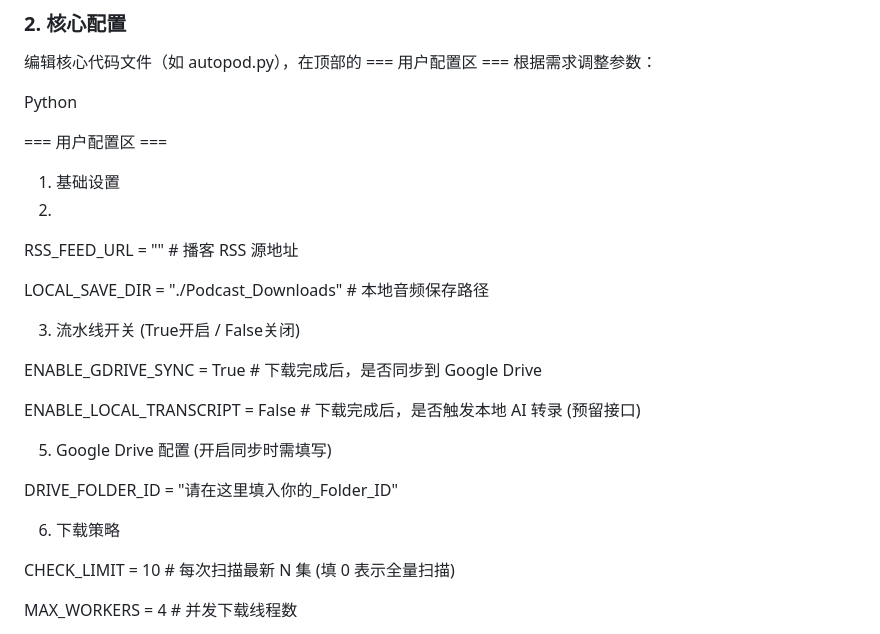
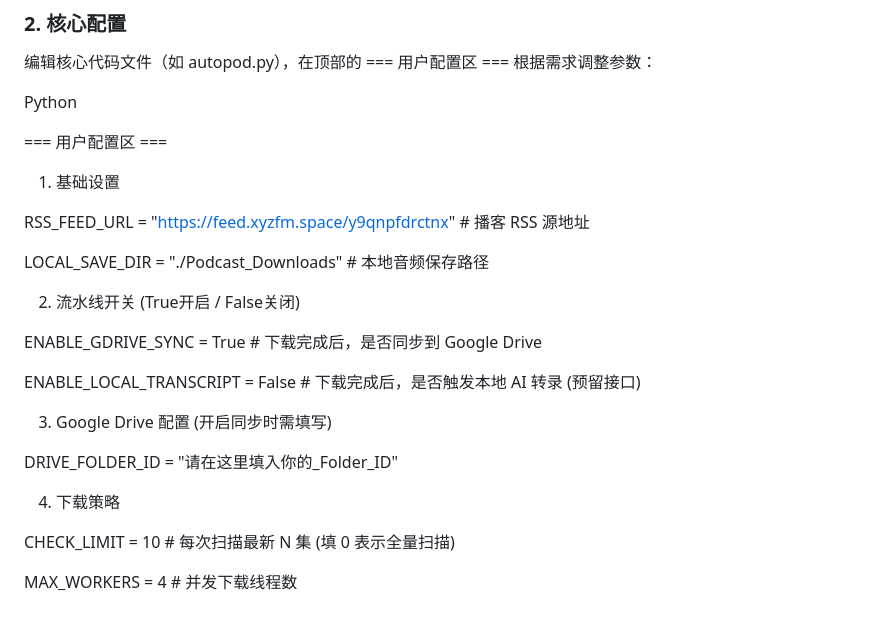
Before and after one commit to hgshot/AutoPodTranscript, a Markdown page: README.md, the part around the change. Drawn GitHub-style.

```diff
--- a/README.md
+++ b/README.md
@@ -48,22 +48,22 @@ Python
 === 用户配置区 ===
 
 1. 基础设置
-2.
-RSS_FEED_URL = "" # 播客 RSS 源地址
 
-LOCAL_SAVE_DIR = "./Podcast_Downloads" # 本地音频保存路径
+RSS_FEED_URL = "https://feed.xyzfm.space/y9qnpfdrctnx" # 播客 RSS 源地址
 
-3. 流水线开关 (True开启 / False关闭)
+LOCAL_SAVE_DIR = "./Podcast_Downloads"                # 本地音频保存路径
+
+2. 流水线开关 (True开启 / False关闭)
 
 ENABLE_GDRIVE_SYNC = True       # 下载完成后，是否同步到 Google Drive
 
 ENABLE_LOCAL_TRANSCRIPT = False # 下载完成后，是否触发本地 AI 转录 (预留接口)
 
-5. Google Drive 配置 (开启同步时需填写)
+3. Google Drive 配置 (开启同步时需填写)
 
 DRIVE_FOLDER_ID = "请在这里填入你的_Folder_ID"
 
-6. 下载策略
+4. 下载策略
 
 CHECK_LIMIT = 10     # 每次扫描最新 N 集 (填 0 表示全量扫描)
 
```
